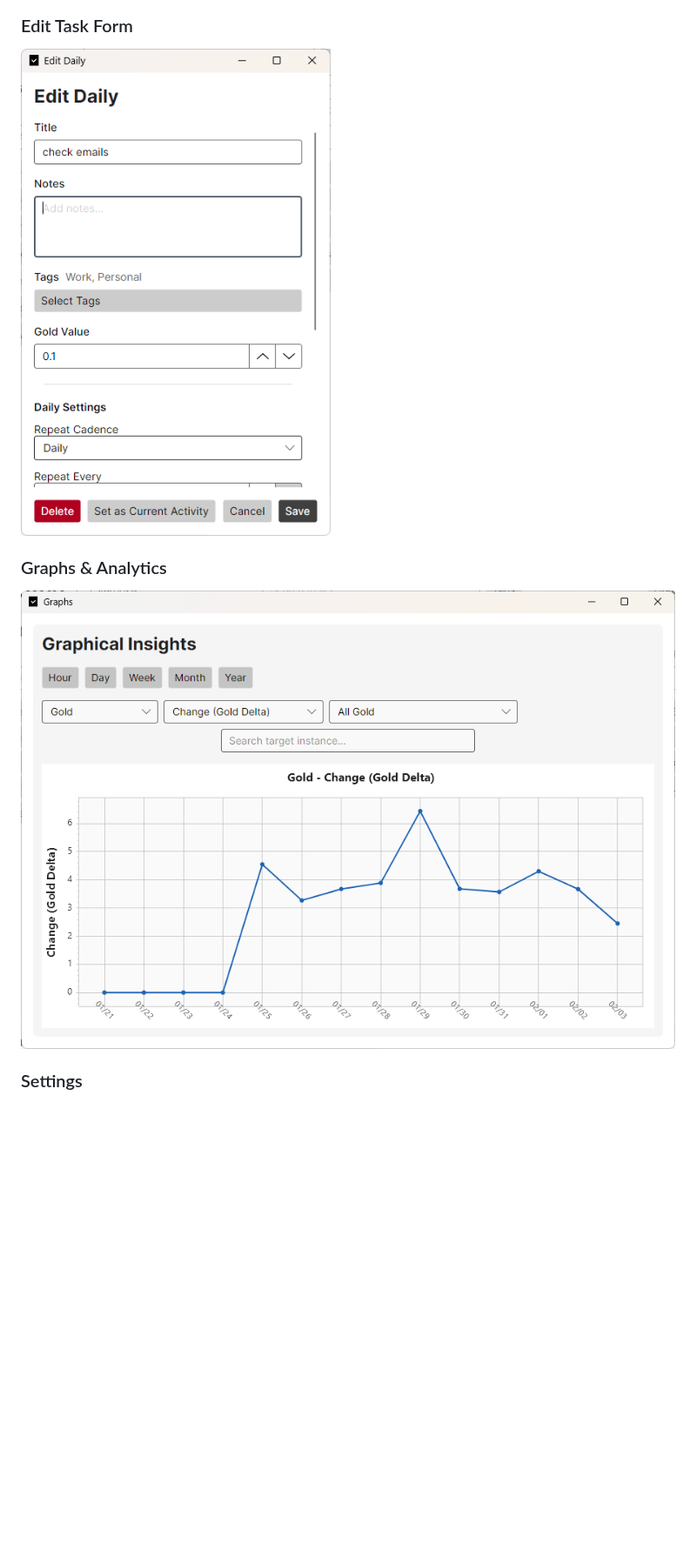
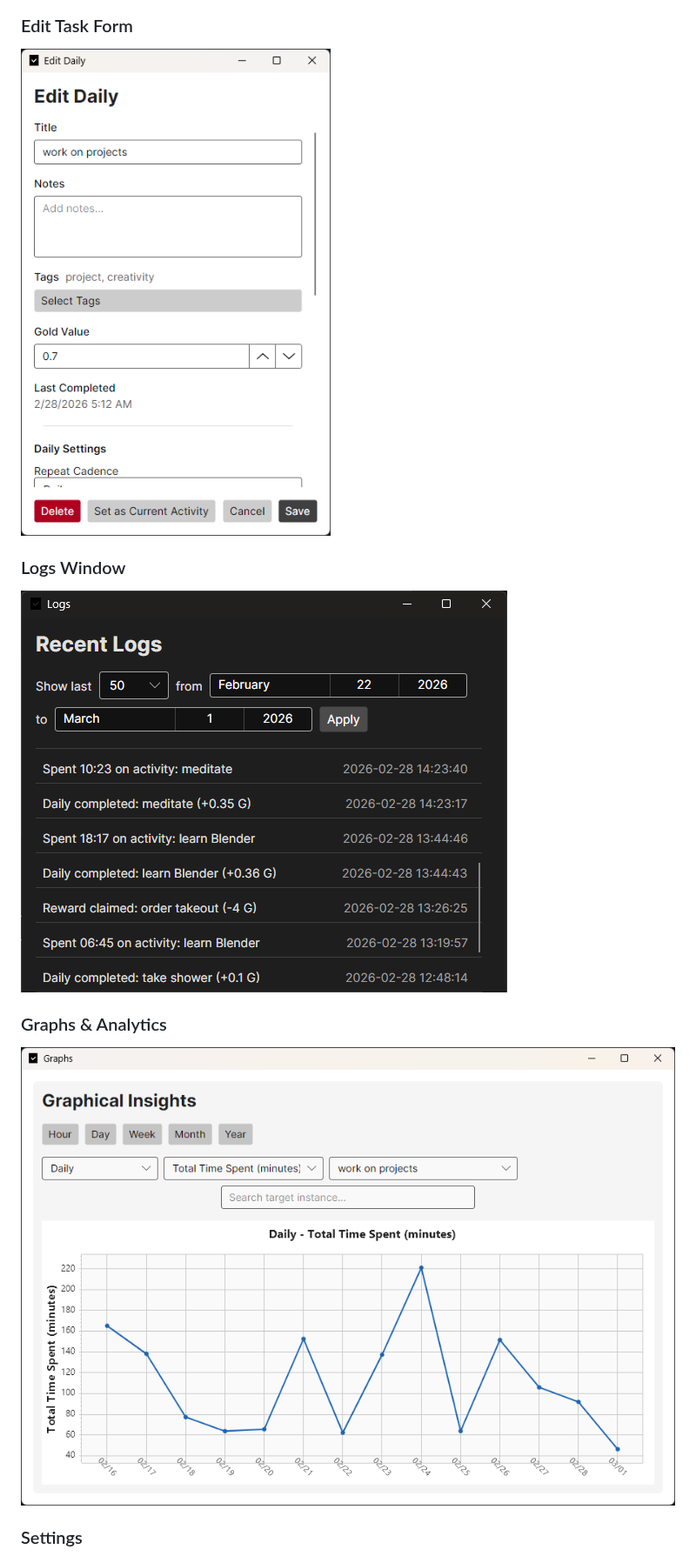
Before and after one commit to hyi96/TaskApp, a Markdown page: README.md, the part around one of its changes. Shown at 87% size. Rendered like a GitHub page; pictures changed too: TaskApp/Assets/screenshots/edit_task_form.png, TaskApp/Assets/screenshots/graph.png, TaskApp/Assets/screenshots/logs_window.png (added); blank space fills up the shorter version.

Commit message:
update README and screenshots

```diff
--- a/README.md
+++ b/README.md
@@ -53,6 +59,9 @@ A gamified task management desktop application built with **Avalonia UI** and **
 
 ### Edit Task Form
 ![Edit Task Form](TaskApp/Assets/screenshots/edit_task_form.png)
+
+### Logs Window
+![Graphs](TaskApp/Assets/screenshots/logs_window.png)
 
 ### Graphs & Analytics
 ![Graphs](TaskApp/Assets/screenshots/graph.png)
```
Also changed, not shown: other parts of README.md (+59 -25 lines), TaskApp/Assets/screenshots/dark_mode.png, TaskApp/Assets/screenshots/main_window.png, TaskApp/Assets/screenshots/main_window_verbose.png.
